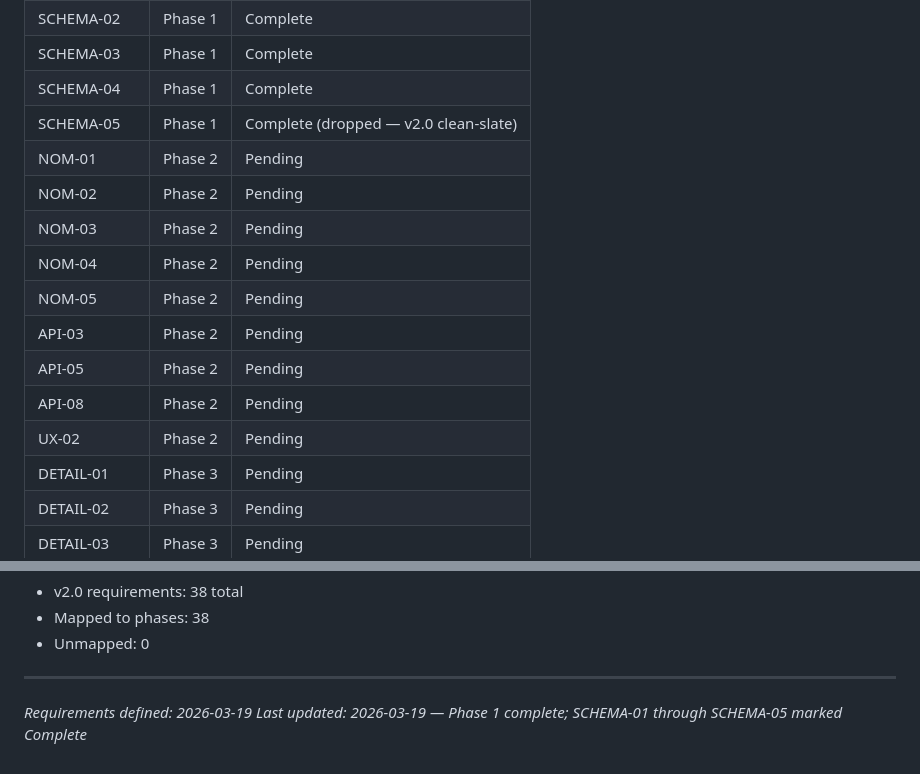
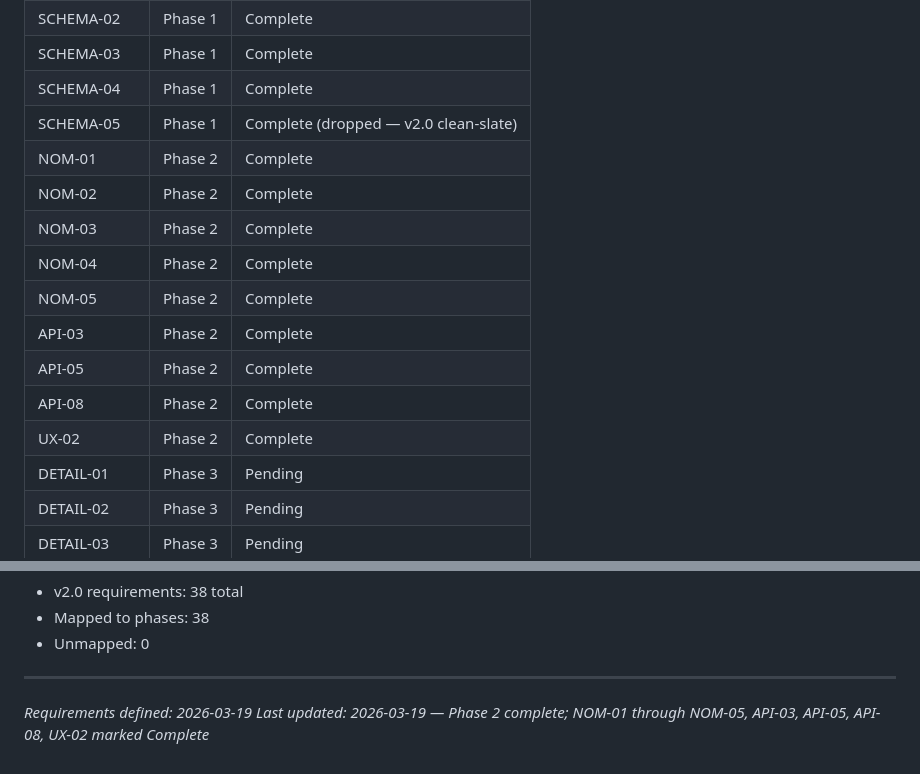
Before and after one commit to 615jess/statecup-refnoms, a Markdown page: .planning/REQUIREMENTS.md, 2 parts joined by grey strips. Rendered like a GitHub page.

```diff
--- a/.planning/REQUIREMENTS.md
+++ b/.planning/REQUIREMENTS.md
@@ -98,15 +98,15 @@ Deferred to later milestones.
 | SCHEMA-03 | Phase 1 | Complete |
 | SCHEMA-04 | Phase 1 | Complete |
 | SCHEMA-05 | Phase 1 | Complete (dropped — v2.0 clean-slate) |
-| NOM-01 | Phase 2 | Pending |
-| NOM-02 | Phase 2 | Pending |
-| NOM-03 | Phase 2 | Pending |
-| NOM-04 | Phase 2 | Pending |
-| NOM-05 | Phase 2 | Pending |
-| API-03 | Phase 2 | Pending |
-| API-05 | Phase 2 | Pending |
-| API-08 | Phase 2 | Pending |
-| UX-02 | Phase 2 | Pending |
+| NOM-01 | Phase 2 | Complete |
+| NOM-02 | Phase 2 | Complete |
+| NOM-03 | Phase 2 | Complete |
+| NOM-04 | Phase 2 | Complete |
+| NOM-05 | Phase 2 | Complete |
+| API-03 | Phase 2 | Complete |
+| API-05 | Phase 2 | Complete |
+| API-08 | Phase 2 | Complete |
+| UX-02 | Phase 2 | Complete |
 | DETAIL-01 | Phase 3 | Pending |
 | DETAIL-02 | Phase 3 | Pending |
 | DETAIL-03 | Phase 3 | Pending |
@@ -138,4 +138,4 @@ Deferred to later milestones.
 
 ---
 *Requirements defined: 2026-03-19*
-*Last updated: 2026-03-19 — Phase 1 complete; SCHEMA-01 through SCHEMA-05 marked Complete*
+*Last updated: 2026-03-19 — Phase 2 complete; NOM-01 through NOM-05, API-03, API-05, API-08, UX-02 marked Complete*
```
Also changed, not shown: other parts of .planning/REQUIREMENTS.md (+5 -5 lines), .planning/ROADMAP.md (+4 -4 lines), 1 other file.
